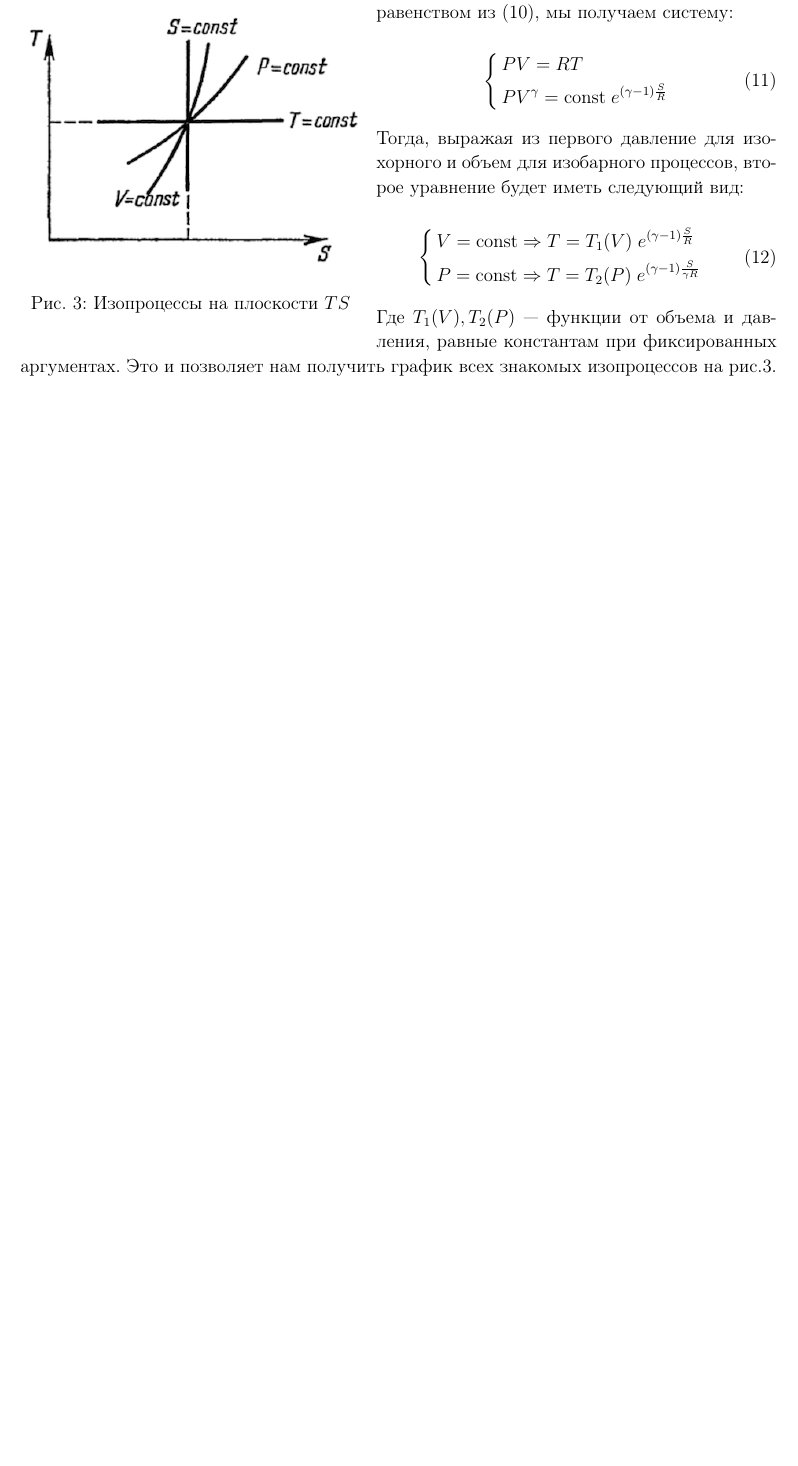
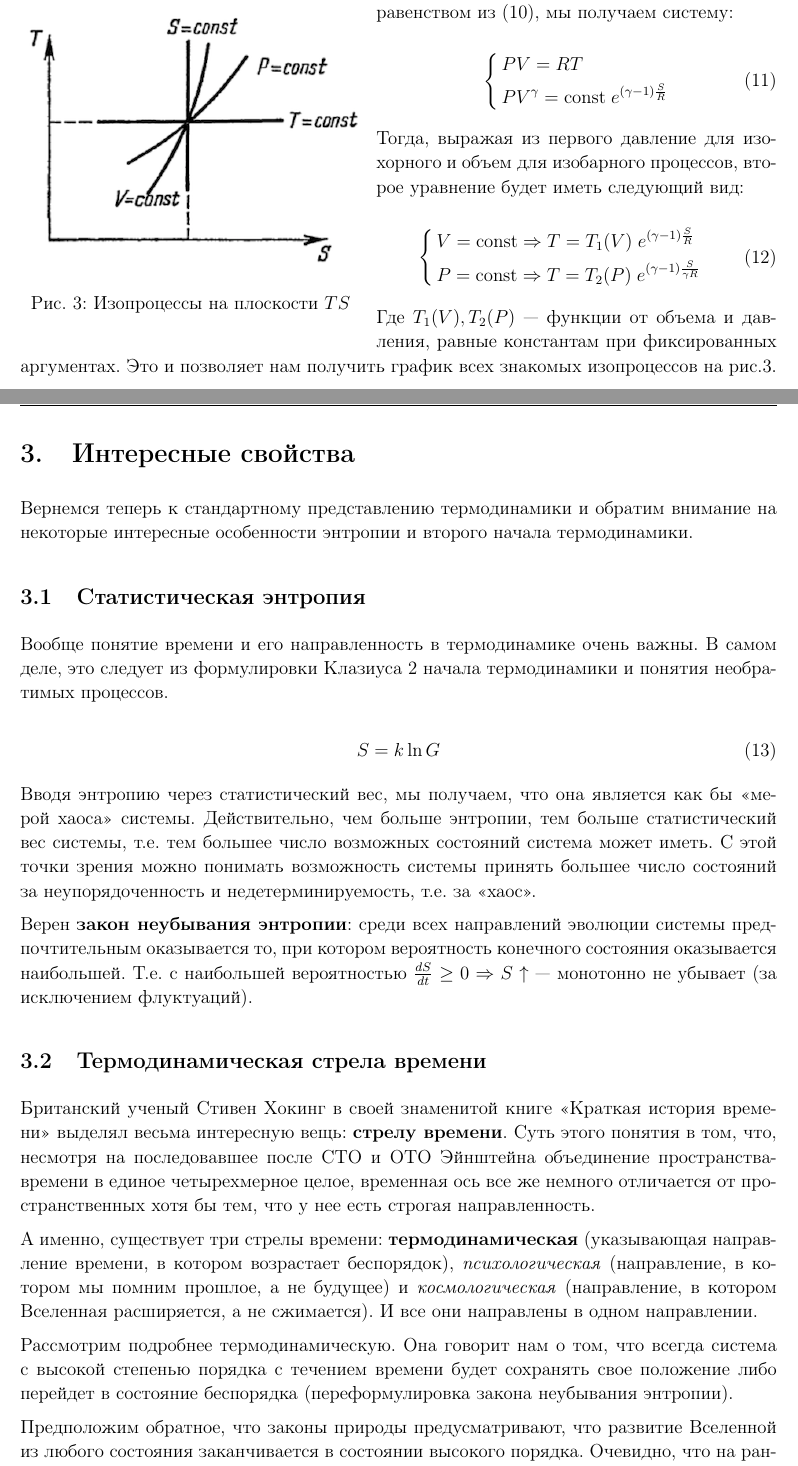
Before and after one commit to Kiarendil/Gen_Phys_own_Q, a LaTeX document (2 semstr/document.tex): part of page 4 of 4 before the commit and two parts of pages 4 and 5 of 6 after it, the two joined at a grey line, cut so that both start at the same text, the shorter picture padded with empty space. The pictures show the PDF file 2 semstr/document.pdf that the author committed with the source.

Commit message:
add stat ent and Hoking

```diff
--- a/2 semstr/document.tex
+++ b/2 semstr/document.tex
@@ -181,3 +181,32 @@ S - S_0 = \dfrac{R}{\gamma -1} \ln  \dfrac{PV^\gamma}{P_0V_0^\gamma} = \dfrac{R}
 
 Где $ T_1(V), T_2(P) $ --- функции от объема и давления, равные константам при фиксированных аргументах. Это и позволяет нам получить график всех знакомых изопроцессов на рис.\ref{GrafTS}.
 
+%%%%%%%%%%%%%%%%%%%%%%%%%%
+%%%%%%%%%%%
+%%%%%%%%%
+%%%%%%%%%%%
+
+\section{Интересные свойства}
+
+Вернемся теперь к стандартному представлению термодинамики и обратим внимание на некоторые интересные особенности энтропии и второго начала термодинамики.
+
+\subsection{Статистическая энтропия}
+
+Вообще понятие времени и его направленность в термодинамике очень важны. В самом деле, это следует из формулировки Клазиуса 2 начала термодинамики и понятия необратимых процессов.
+
+ \begin{equation}\label{}
+ S = k \ln G
+ \end{equation}
+
+ Вводя энтропию через статистический вес, мы получаем, что она является как бы "<мерой хаоса"> системы. Действительно, чем больше энтропии, тем больше статистический вес системы, т.е. тем большее число возможных состояний система может иметь. С этой точки зрения можно понимать возможность системы принять большее число состояний за неупорядоченность и недетерминируемость, т.е. за "<хаос">.
+
+Верен \textbf{закон неубывания энтропии}: среди всех направлений эволюции системы предпочтительным оказывается то, при котором вероятность конечного состояния оказывается наибольшей. Т.е. с наибольшей вероятностью $ \frac{dS}{dt} \geq 0 \te S\uparrow $ --- монотонно не убывает (за исключением флуктуаций).
+
+\subsection{Термодинамическая стрела времени}
+
+
+Британский ученый Стивен Хокинг в своей знаменитой книге "<Краткая история времени"> выделял весьма интересную вещь: \textbf{стрелу времени}. Суть этого понятия в том, что, несмотря на последовавшее после СТО и ОТО Эйнштейна объединение пространства-времени в единое четырехмерное целое, временная ось все же немного отличается от пространственных хотя бы тем, что у нее есть строгая направленность.
+
+А именно, существует три стрелы времени: \textbf{термодинамическая} (указывающая направление времени, в котором возрастает беспорядок), \textit{психологическая} (направление, в котором мы помним прошлое, а не будущее) и \textit{космологическая} (направление, в котором Вселенная расширяется, а не сжимается). И все они направлены в одном направлении.
+
+Рассмотрим подробнее термодинамическую. Она говорит нам о том, что всегда система с высокой степенью порядка с течением времени будет сохранять свое положение либо перейдет в состояние беспорядка (переформулировка закона неубывания энтропии).
```
Also changed, not shown: 2 semstr/document.pdf, 2 semstr/document.tex (10 more changed lines).
